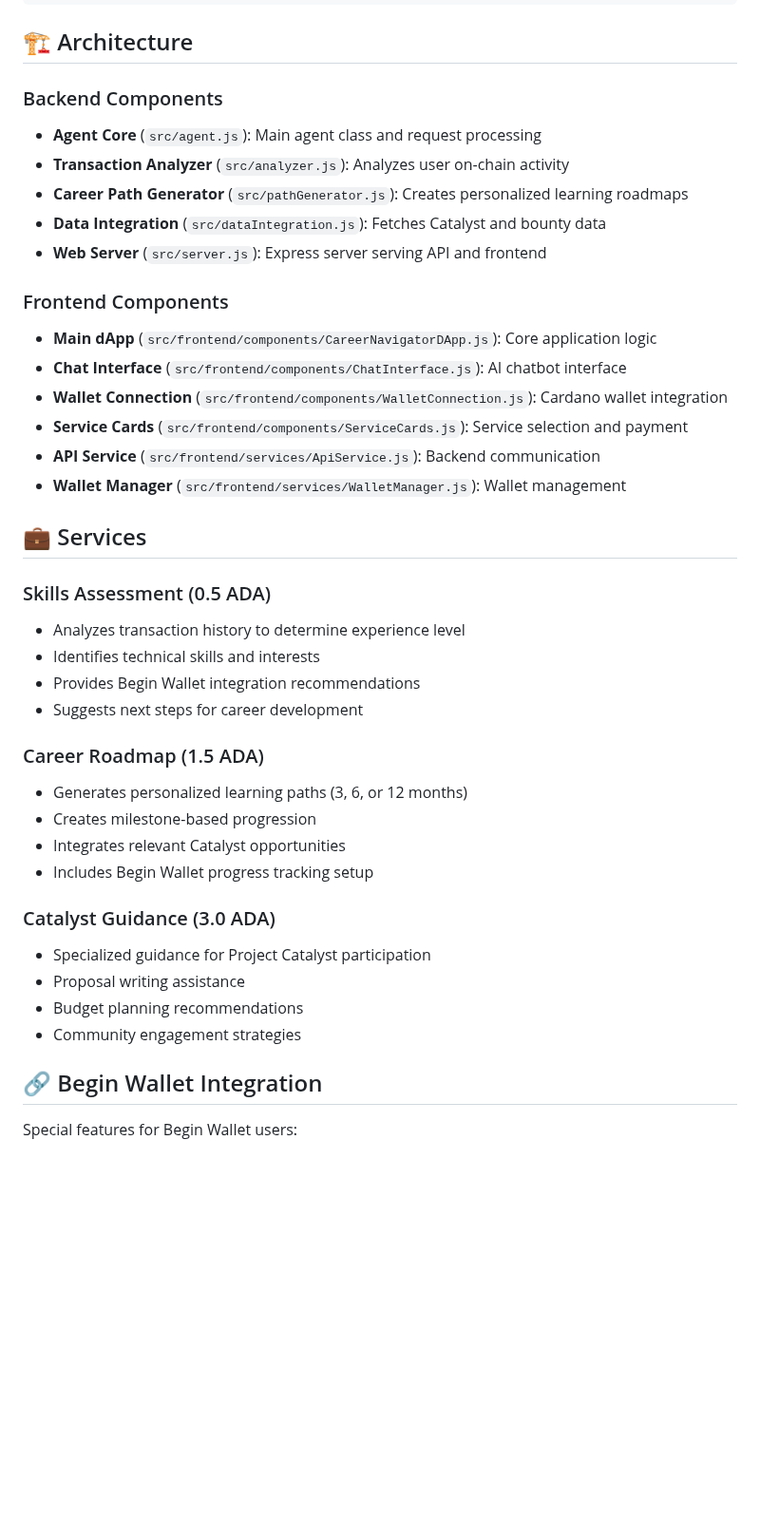
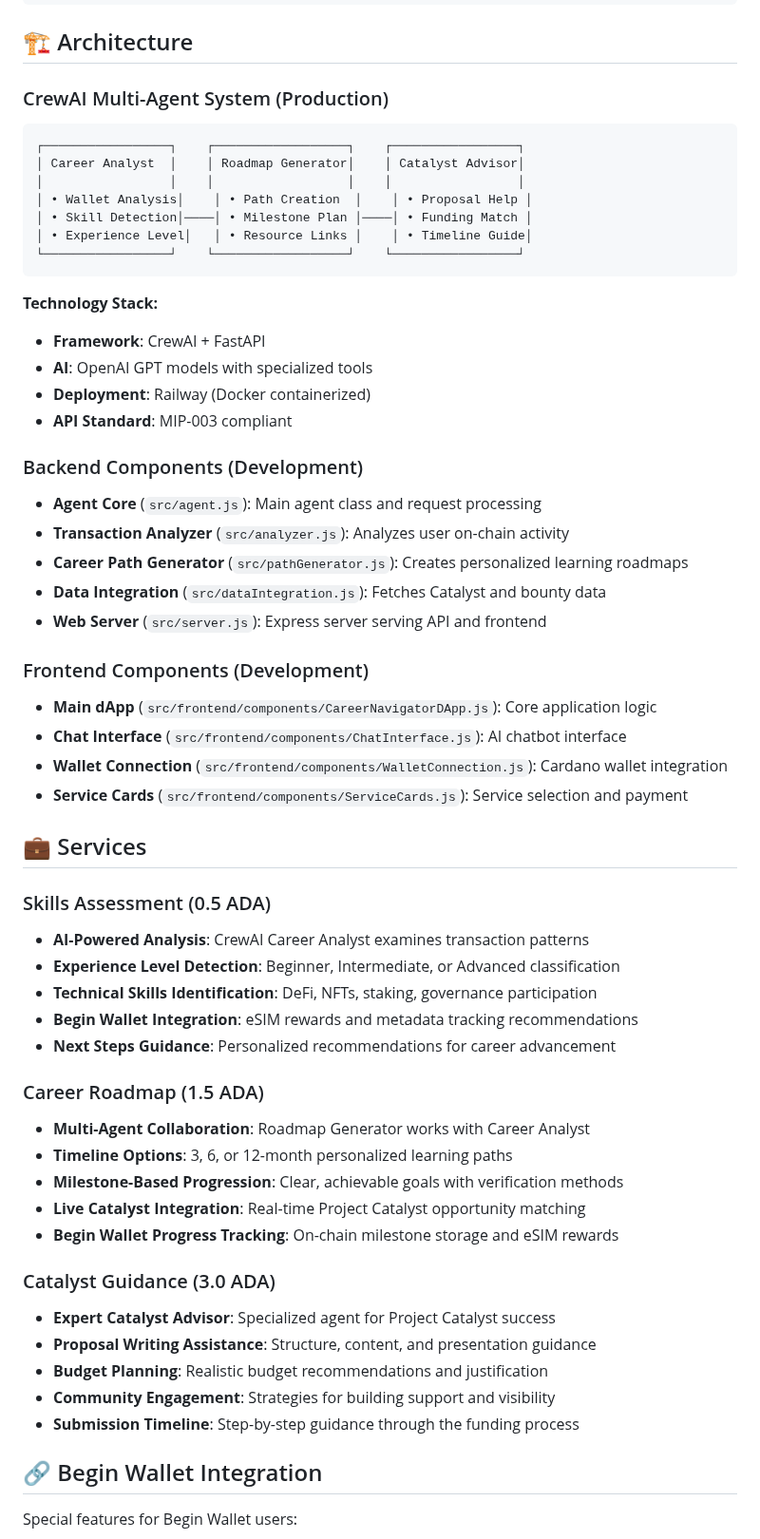
Before and after one commit to shafiankhan/codex2025, a Markdown page: README.md, the part around one of its changes. Shown at 95% size. GitHub-like rendering; blank space fills up the shorter version.

````diff
--- a/README.md
+++ b/README.md
@@ -80,40 +131,58 @@ SKIP_PAYMENT_VERIFICATION=true
 
 ## 🏗️ Architecture
 
-### Backend Components
+### CrewAI Multi-Agent System (Production)
+```
+┌─────────────────┐    ┌──────────────────┐    ┌─────────────────┐
+│ Career Analyst  │    │ Roadmap Generator│    │ Catalyst Advisor│
+│                 │    │                  │    │                 │
+│ • Wallet Analysis│    │ • Path Creation  │    │ • Proposal Help │
+│ • Skill Detection│────│ • Milestone Plan │────│ • Funding Match │
+│ • Experience Level│   │ • Resource Links │    │ • Timeline Guide│
+└─────────────────┘    └──────────────────┘    └─────────────────┘
+```
+
+**Technology Stack:**
+- **Framework**: CrewAI + FastAPI
+- **AI**: OpenAI GPT models with specialized tools
+- **Deployment**: Railway (Docker containerized)
+- **API Standard**: MIP-003 compliant
+
+### Backend Components (Development)
 - **Agent Core** (`src/agent.js`): Main agent class and request processing
 - **Transaction Analyzer** (`src/analyzer.js`): Analyzes user on-chain activity
 - **Career Path Generator** (`src/pathGenerator.js`): Creates personalized learning roadmaps
 - **Data Integration** (`src/dataIntegration.js`): Fetches Catalyst and bounty data
 - **Web Server** (`src/server.js`): Express server serving API and frontend
 
-### Frontend Components
+### Frontend Components (Development)
 - **Main dApp** (`src/frontend/components/CareerNavigatorDApp.js`): Core application logic
 - **Chat Interface** (`src/frontend/components/ChatInterface.js`): AI chatbot interface
 - **Wallet Connection** (`src/frontend/components/WalletConnection.js`): Cardano wallet integration
 - **Service Cards** (`src/frontend/components/ServiceCards.js`): Service selection and payment
-- **API Service** (`src/frontend/services/ApiService.js`): Backend communication
-- **Wallet Manager** (`src/frontend/services/WalletManager.js`): Wallet management
 
 ## 💼 Services
 
 ### Skills Assessment (0.5 ADA)
-- Analyzes transaction history to determine experience level
-- Identifies technical skills and interests
-- Provides Begin Wallet integration recommendations
-- Suggests next steps for career development
+- **AI-Powered Analysis**: CrewAI Career Analyst examines transaction patterns
+- **Experience Level Detection**: Beginner, Intermediate, or Advanced classification
+- **Technical Skills Identification**: DeFi, NFTs, staking, governance participation
+- **Begin Wallet Integration**: eSIM rewards and metadata tracking recommendations
+- **Next Steps Guidance**: Personalized recommendations for career advancement
 
 ### Career Roadmap (1.5 ADA)
-- Generates personalized learning paths (3, 6, or 12 months)
-- Creates milestone-based progression
-- Integrates relevant Catalyst opportunities
-- Includes Begin Wallet progress tracking setup
+- **Multi-Agent Collaboration**: Roadmap Generator works with Career Analyst
+- **Timeline Options**: 3, 6, or 12-month personalized learning paths
+- **Milestone-Based Progression**: Clear, achievable goals with verification methods
+- **Live Catalyst Integration**: Real-time Project Catalyst opportunity matching
+- **Begin Wallet Progress Tracking**: On-chain milestone storage and eSIM rewards
 
 ### Catalyst Guidance (3.0 ADA)
-- Specialized guidance for Project Catalyst participation
-- Proposal writing assistance
-- Budget planning recommendations
-- Community engagement strategies
+- **Expert Catalyst Advisor**: Specialized agent for Project Catalyst success
+- **Proposal Writing Assistance**: Structure, content, and presentation guidance
+- **Budget Planning**: Realistic budget recommendations and justification
+- **Community Engagement**: Strategies for building support and visibility
+- **Submission Timeline**: Step-by-step guidance through the funding process
 
 ## 🔗 Begin Wallet Integration
 
````
Also changed, not shown: other parts of README.md (+124 -29 lines).
